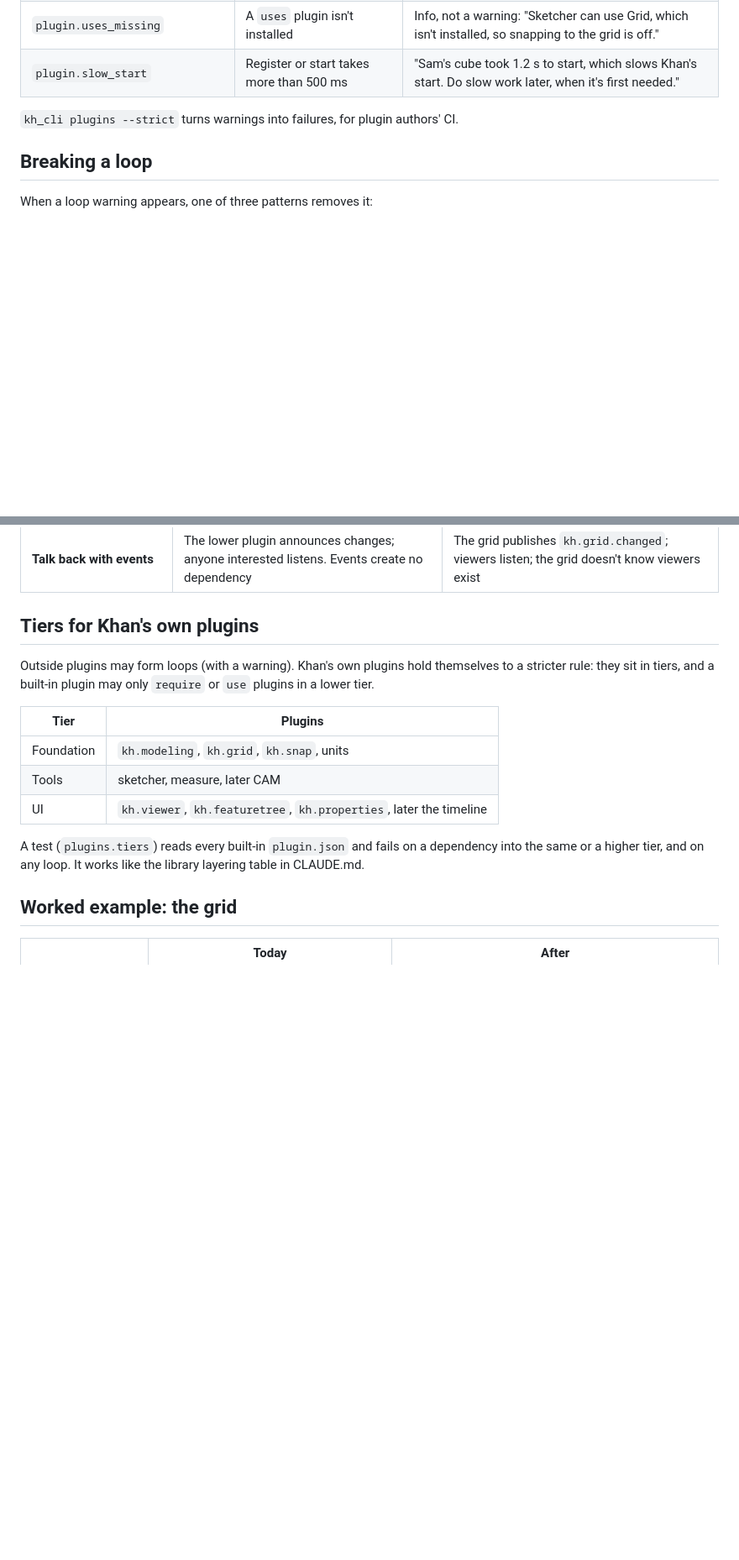
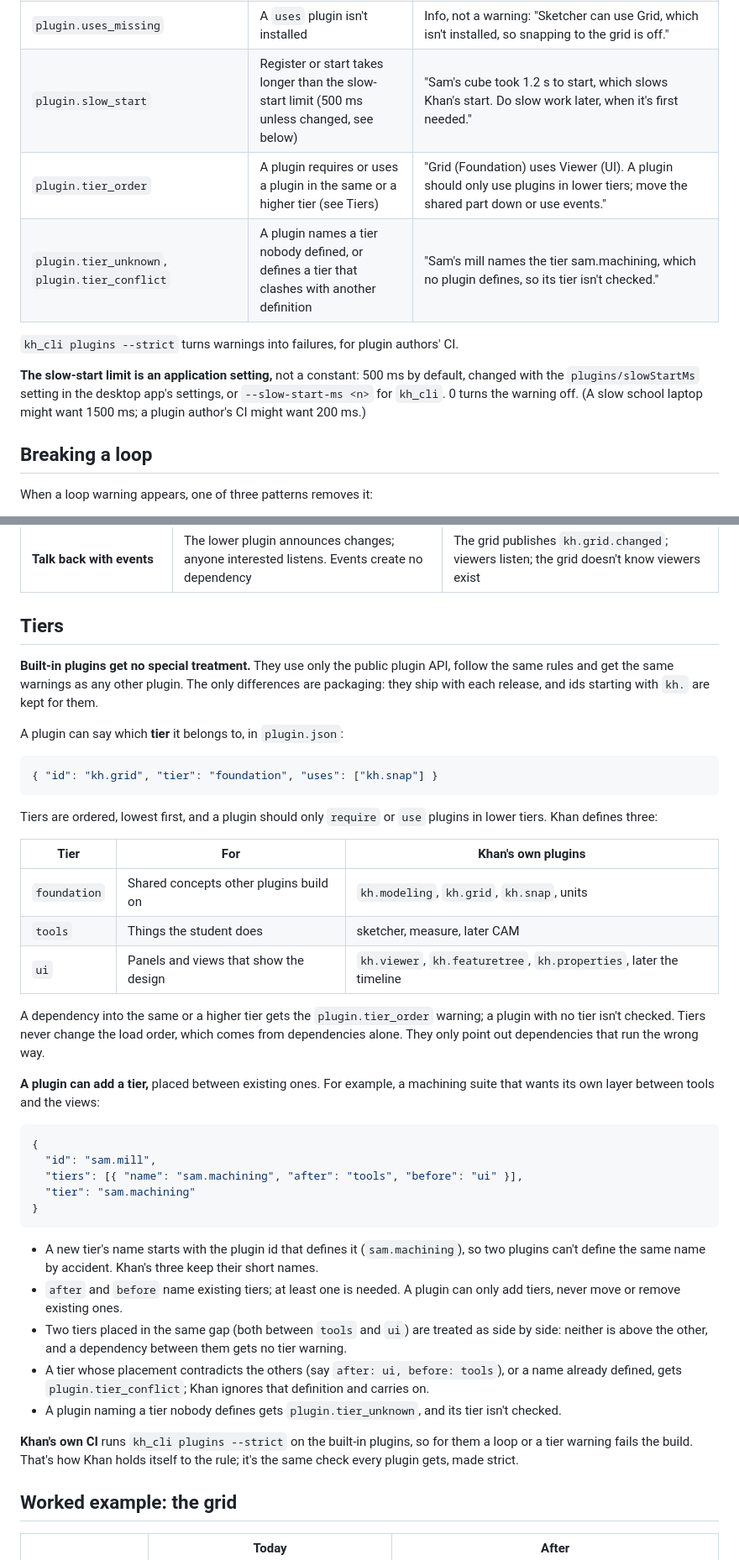
Before and after one commit to ddreeves70/khan, a Markdown page: docs/design/plugin-contracts.md, 2 parts joined by grey strips. Shown at 84% size. Drawn GitHub-style; blank space fills up the shorter version.

Commit message:
Design review: configurable slow-start limit, tiers for every plugin
- The slow-start limit is an app setting (plugins/slowStartMs, kh_cli
  --slow-start-ms), 500 ms by default, 0 to turn it off.
- Built-in plugins get no special treatment; tiers are declared in
  plugin.json by any plugin, checked with warnings (plugin.tier_order),
  and Khan holds its own plugins to them with --strict in CI.
- A plugin can add a tier between existing ones (name starts with its
  id), with warnings for unknown or conflicting tiers.

Co-Authored-By: Claude Opus 5.5 <noreply@anthropic.com>
Claude-Session: https://claude.ai/code/session_01Lv5cQUVbfQ1HjNSJ67C2eP
Signed-off-by: ddreeves70 <ddreeves70@gmail.com>

````diff
--- a/docs/design/plugin-contracts.md
+++ b/docs/design/plugin-contracts.md
@@ -153,9 +154,16 @@ where they look.
 | `plugin.event_name` | A plugin publishes an event whose type doesn't start with its id | "Sam's cube sent the event cube.made. Event names must start with the plugin id, like sam.cube.made, so they don't clash." |
 | `plugin.old_contract` | A plugin uses a contract version that has a newer one, or that the provider marks as going away | "Sketcher uses kh.grid/1; Grid also offers kh.grid/2. kh.grid/1 will be removed in a later version." |
 | `plugin.uses_missing` | A `uses` plugin isn't installed | Info, not a warning: "Sketcher can use Grid, which isn't installed, so snapping to the grid is off." |
-| `plugin.slow_start` | Register or start takes more than 500 ms | "Sam's cube took 1.2 s to start, which slows Khan's start. Do slow work later, when it's first needed." |
+| `plugin.slow_start` | Register or start takes longer than the slow-start limit (500 ms unless changed, see below) | "Sam's cube took 1.2 s to start, which slows Khan's start. Do slow work later, when it's first needed." |
+| `plugin.tier_order` | A plugin requires or uses a plugin in the same or a higher tier (see Tiers) | "Grid (Foundation) uses Viewer (UI). A plugin should only use plugins in lower tiers; move the shared part down or use events." |
+| `plugin.tier_unknown`, `plugin.tier_conflict` | A plugin names a tier nobody defined, or defines a tier that clashes with another definition | "Sam's mill names the tier sam.machining, which no plugin defines, so its tier isn't checked." |
 
 `kh_cli plugins --strict` turns warnings into failures, for plugin authors' CI.
+
+**The slow-start limit is an application setting,** not a constant: 500 ms by
+default, changed with the `plugins/slowStartMs` setting in the desktop app's
+settings, or `--slow-start-ms <n>` for `kh_cli`. 0 turns the warning off. (A
+slow school laptop might want 1500 ms; a plugin author's CI might want 200 ms.)
 
 ## Breaking a loop
 
@@ -167,21 +175,61 @@ When a loop warning appears, one of three patterns removes it:
 | **Turn the arrow around with an extension point** | The lower plugin offers a slot; the higher one plugs into it. The lower one never knows who plugged in | `kh.snap` doesn't depend on the sketcher; the sketcher adds snap sources to `kh.snap` |
 | **Talk back with events** | The lower plugin announces changes; anyone interested listens. Events create no dependency | The grid publishes `kh.grid.changed`; viewers listen; the grid doesn't know viewers exist |
 
-## Tiers for Khan's own plugins
+## Tiers
 
-Outside plugins may form loops (with a warning). Khan's own plugins hold
-themselves to a stricter rule: they sit in tiers, and a built-in plugin may only
-`require` or `use` plugins in a lower tier.
+**Built-in plugins get no special treatment.** They use only the public plugin
+API, follow the same rules and get the same warnings as any other plugin. The
+only differences are packaging: they ship with each release, and ids starting
+with `kh.` are kept for them.
 
-| Tier | Plugins |
-| --- | --- |
-| Foundation | `kh.modeling`, `kh.grid`, `kh.snap`, units |
-| Tools | sketcher, measure, later CAM |
-| UI | `kh.viewer`, `kh.featuretree`, `kh.properties`, later the timeline |
+A plugin can say which **tier** it belongs to, in `plugin.json`:
 
-A test (`plugins.tiers`) reads every built-in `plugin.json` and fails on a
-dependency into the same or a higher tier, and on any loop. It works like the
-library layering table in CLAUDE.md.
+```json
+{ "id": "kh.grid", "tier": "foundation", "uses": ["kh.snap"] }
+```
+
+Tiers are ordered, lowest first, and a plugin should only `require` or `use`
+plugins in lower tiers. Khan defines three:
+
+| Tier | For | Khan's own plugins |
+| --- | --- | --- |
+| `foundation` | Shared concepts other plugins build on | `kh.modeling`, `kh.grid`, `kh.snap`, units |
+| `tools` | Things the student does | sketcher, measure, later CAM |
+| `ui` | Panels and views that show the design | `kh.viewer`, `kh.featuretree`, `kh.properties`, later the timeline |
+
+A dependency into the same or a higher tier gets the `plugin.tier_order`
+warning; a plugin with no tier isn't checked. Tiers never change the load order,
+which comes from dependencies alone. They only point out dependencies that run
+the wrong way.
+
+**A plugin can add a tier,** placed between existing ones. For example, a
+machining suite that wants its own layer between tools and the views:
+
+```json
+{
+  "id": "sam.mill",
+  "tiers": [{ "name": "sam.machining", "after": "tools", "before": "ui" }],
+  "tier": "sam.machining"
+}
+```
+
+- A new tier's name starts with the plugin id that defines it (`sam.machining`),
+  so two plugins can't define the same name by accident. Khan's three keep their
+  short names.
+- `after` and `before` name existing tiers; at least one is needed. A plugin can
+  only add tiers, never move or remove existing ones.
+- Two tiers placed in the same gap (both between `tools` and `ui`) are treated as
+  side by side: neither is above the other, and a dependency between them gets no
+  tier warning.
+- A tier whose placement contradicts the others (say `after: ui, before: tools`),
+  or a name already defined, gets `plugin.tier_conflict`; Khan ignores that
+  definition and carries on.
+- A plugin naming a tier nobody defines gets `plugin.tier_unknown`, and its tier
+  isn't checked.
+
+**Khan's own CI** runs `kh_cli plugins --strict` on the built-in plugins, so for
+them a loop or a tier warning fails the build. That's how Khan holds itself to
+the rule; it's the same check every plugin gets, made strict.
 
 ## Worked example: the grid
 
````
Also changed, not shown: other parts of docs/design/plugin-contracts.md (+6 -3 lines), docs/design/architecture.md (+1 -1 lines).
